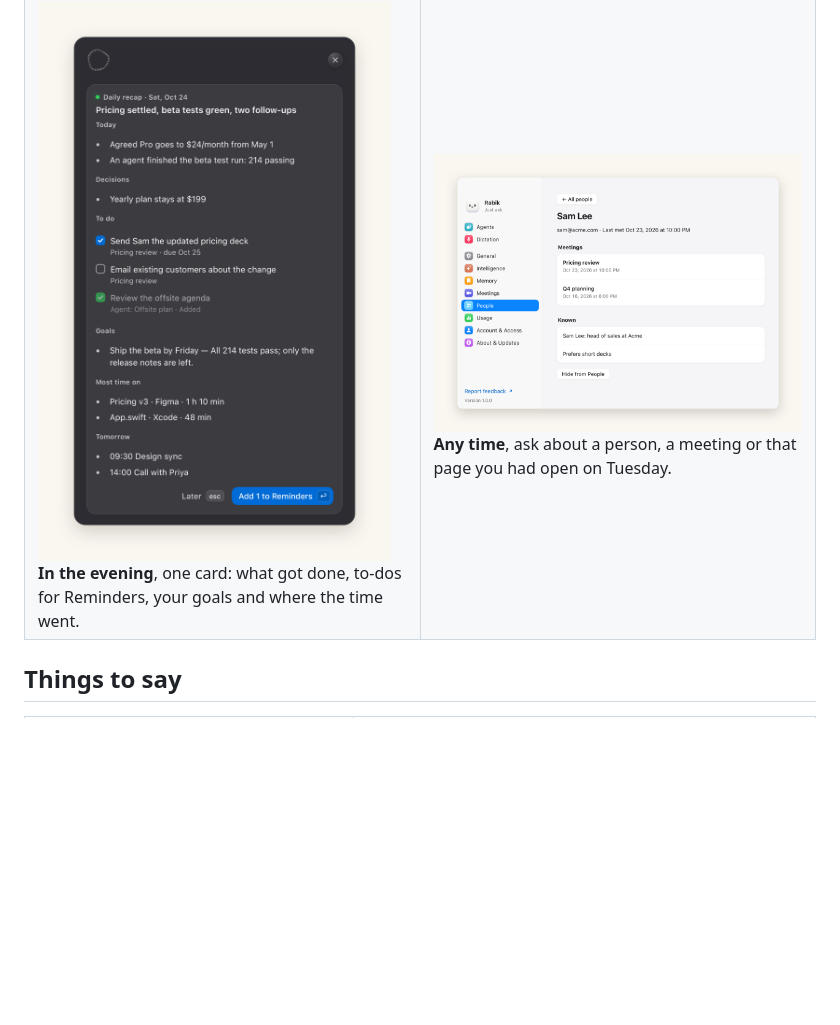
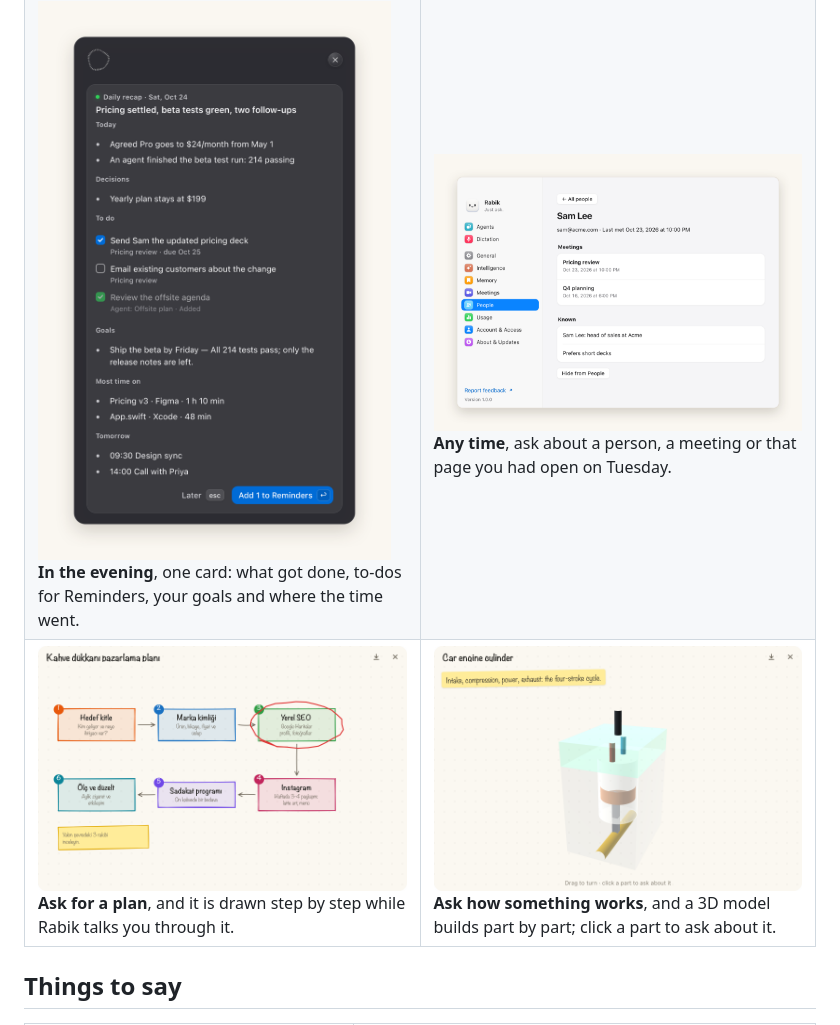
Before and after one commit to sayginsaman/rabik, a Markdown page: README.md, the part around the change. Rendered like a GitHub page; pictures changed too: docs/screens/board-3d.png (added), docs/screens/board.png (added); blank space fills up the shorter version.

Commit message:
README: the live board and its 3D model

```diff
--- a/README.md
+++ b/README.md
@@ -16,6 +16,10 @@
 <tr>
 <td><img src="docs/screens/recap.png" alt="The daily recap card"><br><b>In the evening</b>, one card: what got done, to-dos for Reminders, your goals and where the time went.</td>
 <td><img src="docs/screens/people.png" alt="Settings, People: a person's meetings and what Rabik knows"><br><b>Any time</b>, ask about a person, a meeting or that page you had open on Tuesday.</td>
+</tr>
+<tr>
+<td><img src="docs/screens/board.png" alt="The live board: a hand-drawn marketing plan in six numbered steps"><br><b>Ask for a plan</b>, and it is drawn step by step while Rabik talks you through it.</td>
+<td><img src="docs/screens/board-3d.png" alt="A 3D model of an engine cylinder with its piston, rod and crankshaft"><br><b>Ask how something works</b>, and a 3D model builds part by part; click a part to ask about it.</td>
 </tr>
 </table>
 
```
